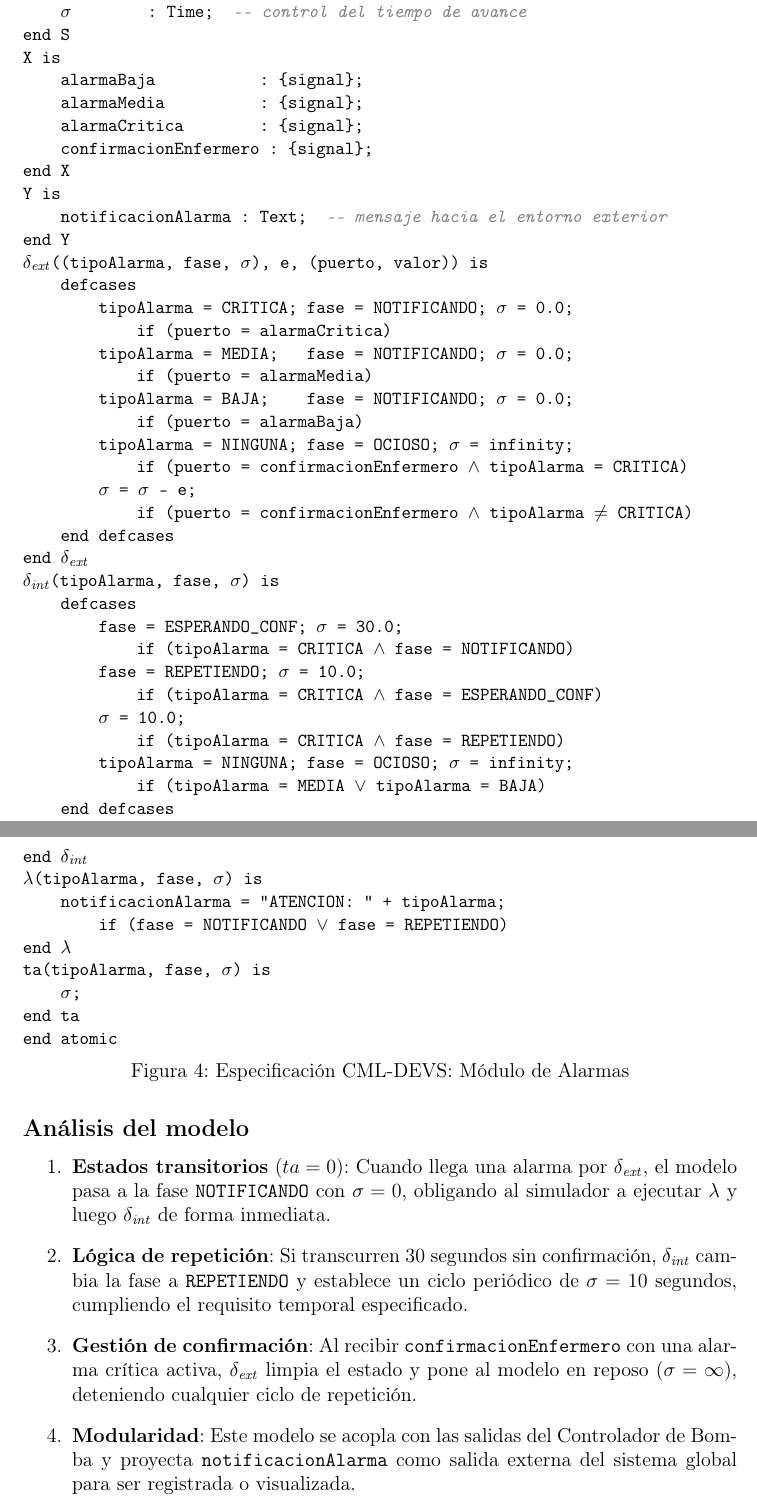
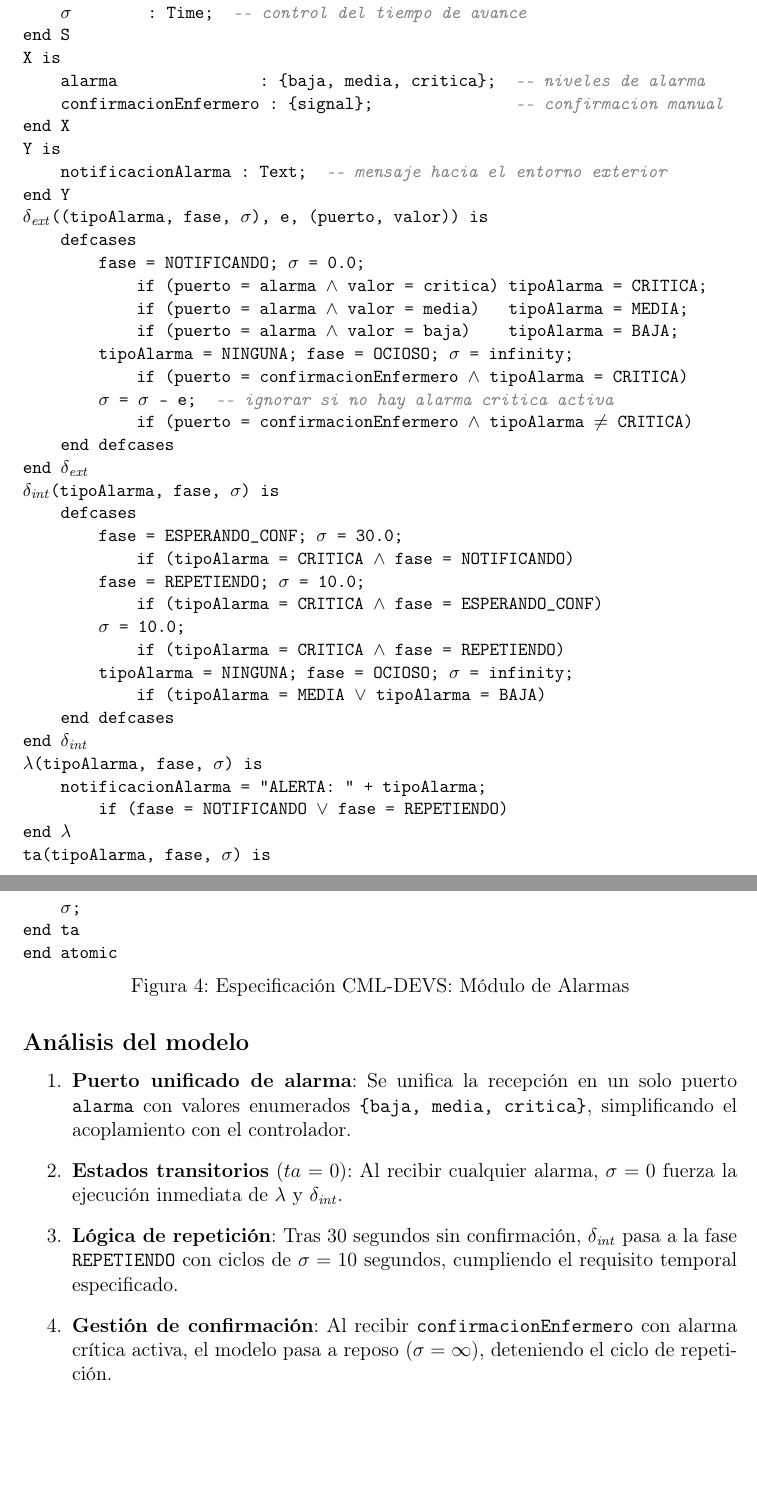
Before and after one commit to Jhonatan-calle/Controlador-Simplificado-de-Bomba-de-Infusi-n, a LaTeX document (Devs.tex): two parts of pages 4 and 5 of 5, joined at a grey line, cut so that both start at the same text, the shorter picture padded with empty space. Compiled offline with pdfLaTeX.

Commit message:
refactor alarm model

```diff
--- a/Devs.tex
+++ b/Devs.tex
@@ -229,25 +228,21 @@ no confirmadas.
     \cmlsigma{}        : \cmlTime{};  \cmlcomment{-- control del tiempo de avance}
 \kw{end S}
 \kw{X is}
-    alarmaBaja           : \{signal\};
-    alarmaMedia          : \{signal\};
-    alarmaCritica        : \{signal\};
-    confirmacionEnfermero : \{signal\};
+    alarma               : \{baja, media, critica\};  \cmlcomment{-- niveles de alarma}
+    confirmacionEnfermero : \{signal\};               \cmlcomment{-- confirmacion manual}
 \kw{end X}
 \kw{Y is}
     notificacionAlarma : \kw{Text};  \cmlcomment{-- mensaje hacia el entorno exterior}
 \kw{end Y}
 \dext{}((tipoAlarma, fase, \cmlsigma{}), e, (puerto, valor)) \kw{is}
     \kw{defcases}
-        tipoAlarma = CRITICA; fase = NOTIFICANDO; \cmlsigma{} = 0.0;
-            \kw{if} (puerto = alarmaCritica)
-        tipoAlarma = MEDIA;   fase = NOTIFICANDO; \cmlsigma{} = 0.0;
-            \kw{if} (puerto = alarmaMedia)
-        tipoAlarma = BAJA;    fase = NOTIFICANDO; \cmlsigma{} = 0.0;
-            \kw{if} (puerto = alarmaBaja)
+        fase = NOTIFICANDO; \cmlsigma{} = 0.0;
+            \kw{if} (puerto = alarma \cmlwedge{} valor = critica) tipoAlarma = CRITICA;
+            \kw{if} (puerto = alarma \cmlwedge{} valor = media)   tipoAlarma = MEDIA;
+            \kw{if} (puerto = alarma \cmlwedge{} valor = baja)    tipoAlarma = BAJA;
         tipoAlarma = NINGUNA; fase = OCIOSO; \cmlsigma{} = infinity;
             \kw{if} (puerto = confirmacionEnfermero \cmlwedge{} tipoAlarma = CRITICA)
-        \cmlsigma{} = \cmlsigma{} - e;
+        \cmlsigma{} = \cmlsigma{} - e;  \cmlcomment{-- ignorar si no hay alarma critica activa}
             \kw{if} (puerto = confirmacionEnfermero \cmlwedge{} tipoAlarma \cmlneq{} CRITICA)
     \kw{end defcases}
 \kw{end} \dext{}
@@ -264,7 +259,7 @@ no confirmadas.
     \kw{end defcases}
 \kw{end} \dint{}
 \clambda{}(tipoAlarma, fase, \cmlsigma{}) \kw{is}
-    notificacionAlarma = "ATENCION: " + tipoAlarma;
+    notificacionAlarma = "ALERTA: " + tipoAlarma;
         \kw{if} (fase = NOTIFICANDO \cmlvee{} fase = REPETIENDO)
 \kw{end} \clambda{}
 \cmlta{}(tipoAlarma, fase, \cmlsigma{}) \kw{is}
@@ -279,21 +274,19 @@ no confirmadas.
 \subsection*{Análisis del modelo}
 
 \begin{enumerate}
-    \item \textbf{Estados transitorios} ($ta = 0$): Cuando llega una alarma por
-    $\delta_{\mathit{ext}}$, el modelo pasa a la fase \texttt{NOTIFICANDO} con
-    $\sigma = 0$, obligando al simulador a ejecutar $\lambda$ y luego
-    $\delta_{\mathit{int}}$ de forma inmediata.
+    \item \textbf{Puerto unificado de alarma}: Se unifica la recepción en un solo
+    puerto \texttt{alarma} con valores enumerados \texttt{\{baja, media, critica\}},
+    simplificando el acoplamiento con el controlador.
 
-    \item \textbf{Lógica de repetición}: Si transcurren 30 segundos sin confirmación,
-    $\delta_{\mathit{int}}$ cambia la fase a \texttt{REPETIENDO} y establece un ciclo
-    periódico de $\sigma = 10$ segundos, cumpliendo el requisito temporal especificado.
+    \item \textbf{Estados transitorios} ($ta = 0$): Al recibir cualquier alarma,
+    $\sigma = 0$ fuerza la ejecución inmediata de $\lambda$ y $\delta_{\mathit{int}}$.
+
+    \item \textbf{Lógica de repetición}: Tras 30 segundos sin confirmación,
+    $\delta_{\mathit{int}}$ pasa a la fase \texttt{REPETIENDO} con ciclos de
+    $\sigma = 10$ segundos, cumpliendo el requisito temporal especificado.
 
     \item \textbf{Gestión de confirmación}: Al recibir \texttt{confirmacionEnfermero}
-    con una alarma crítica activa, $\delta_{\mathit{ext}}$ limpia el estado y pone al
-    modelo en reposo ($\sigma = \infty$), deteniendo cualquier ciclo de repetición.
-
-    \item \textbf{Modularidad}: Este modelo se acopla con las salidas del Controlador
-    de Bomba y proyecta \texttt{notificacionAlarma} como salida externa del sistema
-    global para ser registrada o visualizada.
+    con alarma crítica activa, el modelo pasa a reposo ($\sigma = \infty$),
+    deteniendo el ciclo de repetición.
 \end{enumerate}
 \end{document}
```
Also changed, not shown: Devs.tex (1 more changed lines).
